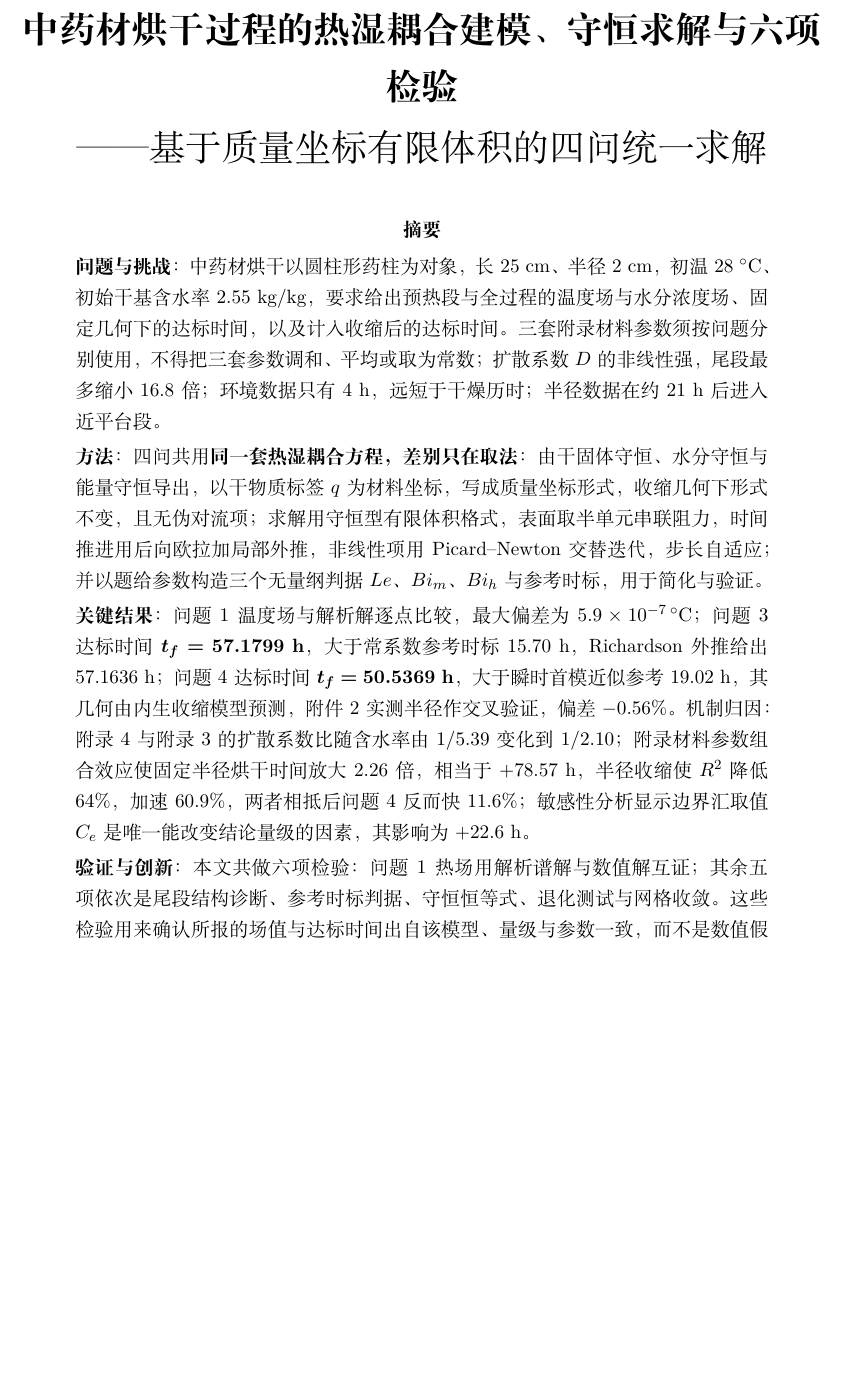
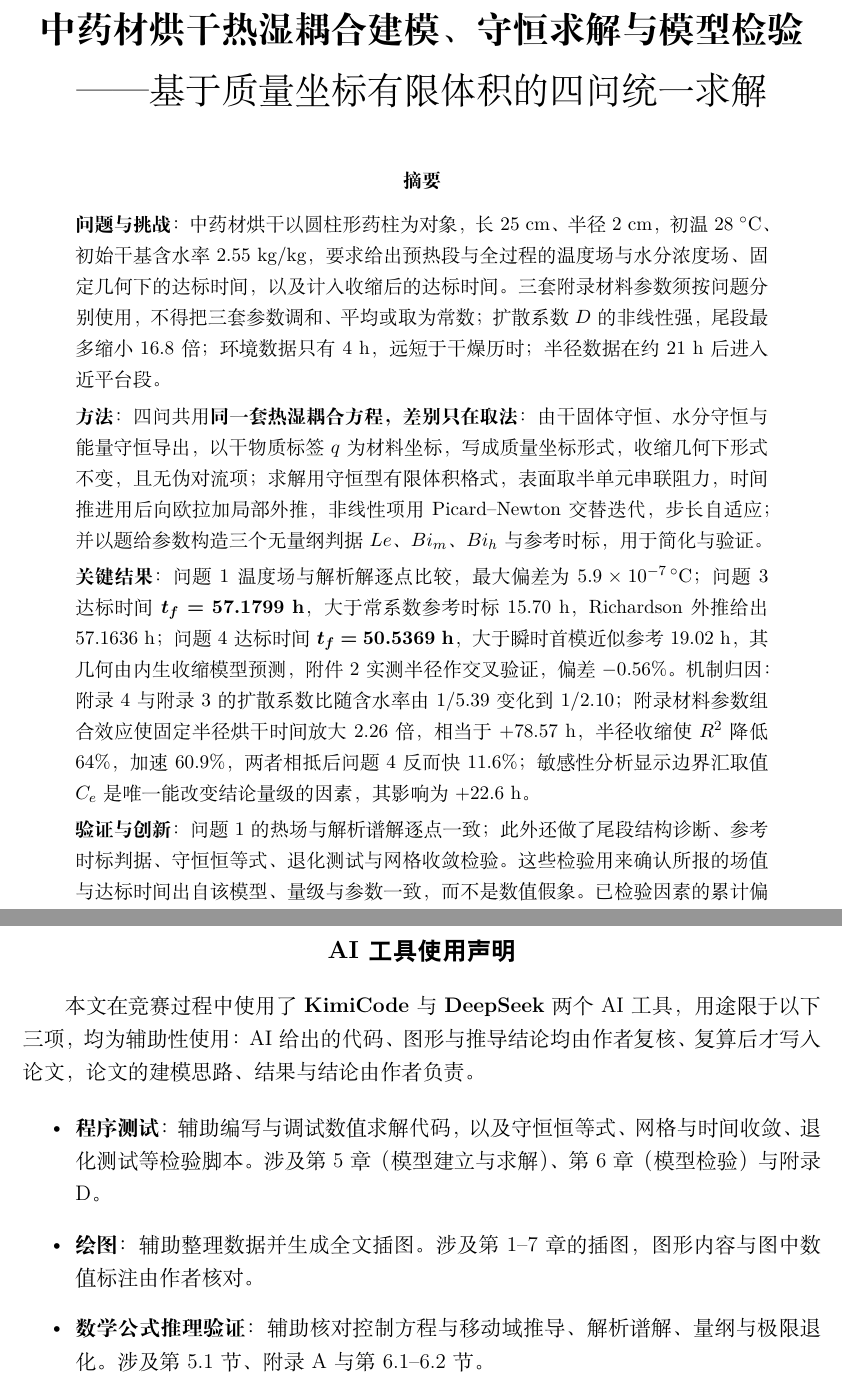
Before and after one commit to xiangkehan/mathmodel2026A, a LaTeX document (06-论文/main.tex): part of page 1 of 32 before the commit and two parts of pages 1 and 33 of 33 after it, the two joined at a grey line, cut so that both start at the same text, the shorter picture padded with empty space. Compiled offline with XeLaTeX.

Commit message:
去「六项检验」式命名 + 结尾版面整理 + Word 版
- 语言：去「六项检验／六层验证体系」这类给工作清单起名的说法（标题、摘要、6.3 节名、
  表 V1 表头、「本项」→「本文」）；「已检查」统一为「已检验」；「各层」→「这些检验／分别」
- 版面：Listing 1 加 \clearpage 不再跨页（现独占第 32 页）；AI 工具使用声明加 \clearpage
  独占第 33 页，并以 \markboth 修正该页页眉
- 新增 06-论文/main.docx：用 Word 对 main.pdf 做 PDF 重排得到（33 页→41 页；公式为图片、
  代码清单换行有损失，见交接说明）
- 删除误提交的临时文件 _chk-01.png、_chk-02.png
- 校验：xelatex 两遍 0 错误 0 未定义引用；check_numbers 185 条全过（79 条数字断言未动）；
  check_refs／check_abstract 通过；Overfull 1／Underfull 12 与改前一致

```diff
--- a/06-论文/main.tex
+++ b/06-论文/main.tex
@@ -45,7 +45,7 @@
   \vskip 1.5em}
 \makeatother
 
-\title{\textbf{中药材烘干过程的热湿耦合建模、守恒求解与六项检验}\\[2pt]
+\title{\textbf{中药材烘干热湿耦合建模、守恒求解与模型检验}\\[2pt]
 ——基于质量坐标有限体积的四问统一求解}
 \author{}
 \date{}
@@ -78,10 +78,10 @@ $\bm{t_f=50.5369}$ \textbf{h}，大于瞬时首模近似参考 19.02 h，其几
 两者相抵后问题 4 反而快 $11.6\%$；敏感性分析显示边界汇取值 $C_e$ 是唯一能改变
 结论量级的因素，其影响为 $+22.6$ h。
 
-\smallskip\noindent\textbf{验证与创新}：本文共做六项检验：问题 1 热场用解析谱解与数值解
-互证；其余五项依次是尾段结构诊断、参考时标判据、守恒恒等式、退化测试与网格收敛。
+\smallskip\noindent\textbf{验证与创新}：问题 1 的热场与解析谱解逐点一致；此外还做了尾段结构诊断、
+参考时标判据、守恒恒等式、退化测试与网格收敛检验。
 这些检验用来确认所报的场值与达标时间出自该模型、量级与参数一致，而不是数值假象。
-已检查因素的累计偏移量级约 1.71 h，其中数值误差、环境情景与取法敏感性三类
+已检验因素的累计偏移量级约 1.71 h，其中数值误差、环境情景与取法敏感性三类
 分别报告，模型结构差异单列。内生收缩模型把三项有物理含义的机制写成半经验关系式，含 5 个
 标定参数，均由附件 2 的实测半径标定，与附件 2 全部形态的 RMSE 为 0.047 mm。耦合主解在
 满 72 h 的真实轨迹上全程 RMSE \textbf{0.088 mm}，其中 0--达标段 0.065 mm、
@@ -1050,4 +1051,17 @@ def coupled_step(U, T, dt, Ta, Cenv, dq, newton):
         U_new = U_new + dU
     return U_new, T_new
 \end{lstlisting}
+
+\clearpage
+\section*{AI 工具使用声明}
+\markboth{AI 工具使用声明}{AI 工具使用声明}
+
+本文在竞赛过程中使用了 \textbf{KimiCode} 与 \textbf{DeepSeek} 两个 AI 工具，用途限于以下三项，均为辅助性使用：AI 给出的代码、图形与推导结论均由作者复核、复算后才写入论文，论文的建模思路、结果与结论由作者负责。
+
+\begin{itemize}
+  \item \textbf{程序测试}：辅助编写与调试数值求解代码，以及守恒恒等式、网格与时间收敛、退化测试等检验脚本。涉及第 5 章（模型建立与求解）、第 6 章（模型检验）与附录 D。
+  \item \textbf{绘图}：辅助整理数据并生成全文插图。涉及第 1--7 章的插图，图形内容与图中数值标注由作者核对。
+  \item \textbf{数学公式推理验证}：辅助核对控制方程与移动域推导、解析谱解、量纲与极限退化。涉及第 5.1 节、附录 A 与第 6.1--6.2 节。
+\end{itemize}
+
 \end{document}
```
Also changed, not shown: 06-论文/_chk-01.png (deleted), 06-论文/_chk-02.png (deleted), 06-论文/main.pdf, 06-论文/main.tex (23 more changed lines), 1 other file.
